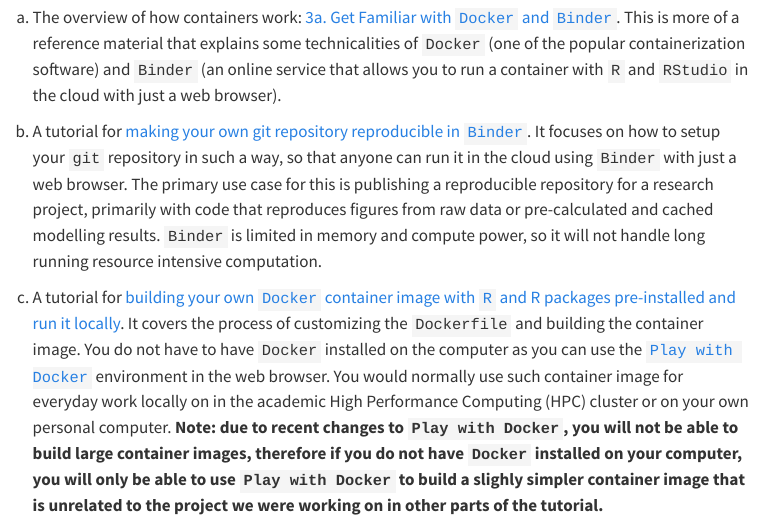
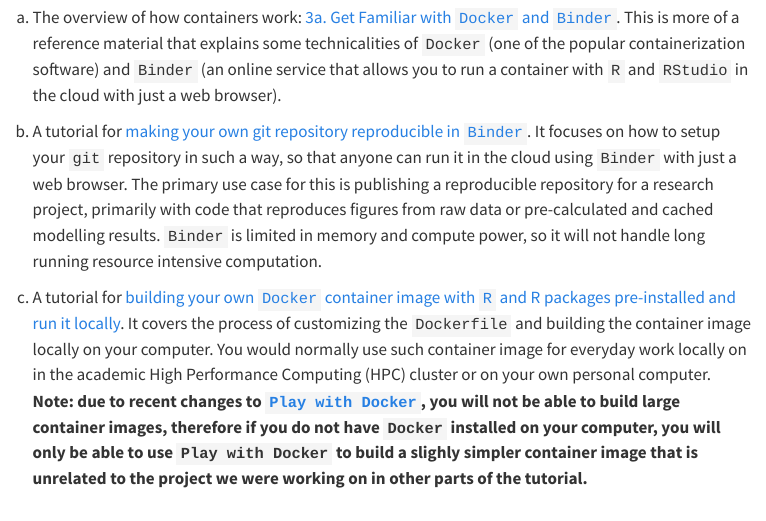
Before and after one commit to e-kotov/2025-mpidr-open-science-reproducible-workflows, a Quarto document (3-containers.qmd): the page in a window 1100 px wide, from 620 px down. Rendered offline with R 4.5, knitr and Pandoc in place of Quarto, with nearby package versions; menus at the side of the page are left out.

Commit message:
adjust wording in containers

```diff
--- a/3-containers.qmd
+++ b/3-containers.qmd
@@ -16,4 +16,4 @@
 
 b. A tutorial for [making your own git repository reproducible in `Binder`](3b-reproducible-github-repo-in-binder.qmd). It focuses on how to setup your `git` repository in such a way, so that anyone can run it in the cloud using `Binder` with just a web browser. The primary use case for this is publishing a reproducible repository for a research project, primarily with code that reproduces figures from raw data or pre-calculated and cached modelling results. `Binder` is limited in memory and compute power, so it will not handle long running resource intensive computation.
 
-c. A tutorial for [building your own `Docker` container image with `R` and R packages pre-installed and run it locally](3c-build-docker-container-image.qmd). It covers the process of customizing the `Dockerfile` and building the container image. You do not have to have `Docker` installed on the computer as you can use the [`Play with Docker`](https://www.docker.com/play-with-docker/){target="_blank"} environment in the web browser. You would normally use such container image for everyday work locally on in the academic High Performance Computing (HPC) cluster or on your own personal computer. **Note: due to recent changes to `Play with Docker`, you will not be able to build large container images, therefore if you do not have `Docker` installed on your computer, you will only be able to use `Play with Docker` to build a slighly simpler container image that is unrelated to the project we were working on in other parts of the tutorial.**
+c. A tutorial for [building your own `Docker` container image with `R` and R packages pre-installed and run it locally](3c-build-docker-container-image.qmd). It covers the process of customizing the `Dockerfile` and building the container image locally on your computer. You would normally use such container image for everyday work locally on in the academic High Performance Computing (HPC) cluster or on your own personal computer. **Note: due to recent changes to [`Play with Docker`](https://www.docker.com/play-with-docker/){target="_blank"}, you will not be able to build large container images, therefore if you do not have `Docker` installed on your computer, you will only be able to use `Play with Docker` to build a slighly simpler container image that is unrelated to the project we were working on in other parts of the tutorial.**
```
